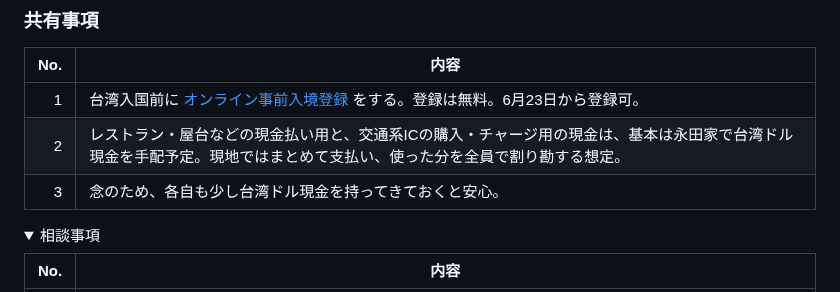
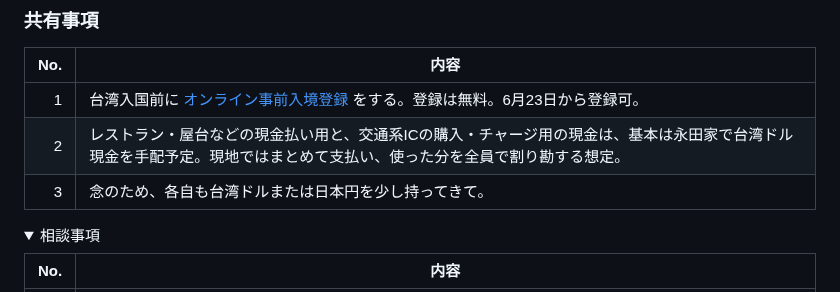
Before and after one commit to igrekplus/igrekplus.github.io, a Markdown page: reports/2026-06-overseas-5friends.md, the part around the change. GitHub-like rendering; folded sections open.

Commit message:
Update backup cash note

```diff
--- a/reports/2026-06-overseas-5friends.md
+++ b/reports/2026-06-overseas-5friends.md
@@ -12,7 +12,7 @@
 |---:|---|
 | 1 | 台湾入国前に [オンライン事前入境登録](https://twac.immigration.gov.tw/) をする。登録は無料。<span style="color:#d1242f;font-weight:700;">6月23日から登録可</span>。 |
 | 2 | レストラン・屋台などの現金払い用と、交通系ICの購入・チャージ用の現金は、基本は永田家で台湾ドル現金を手配予定。現地ではまとめて支払い、使った分を全員で割り勘する想定。 |
-| 3 | 念のため、各自も少し台湾ドル現金を持ってきておくと安心。 |
+| 3 | 念のため、各自も台湾ドルまたは日本円を少し持ってきて。 |
 
 <details>
 <summary>相談事項</summary>
```
